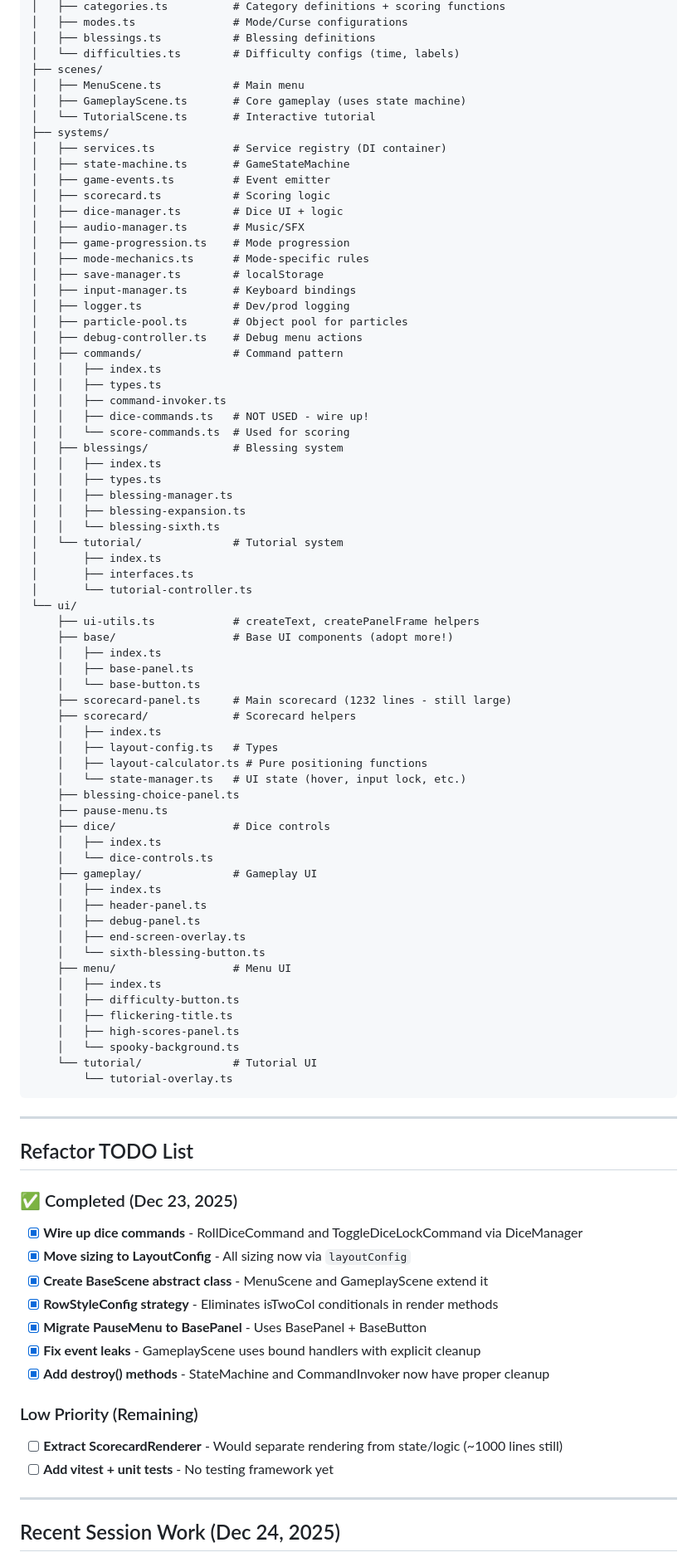
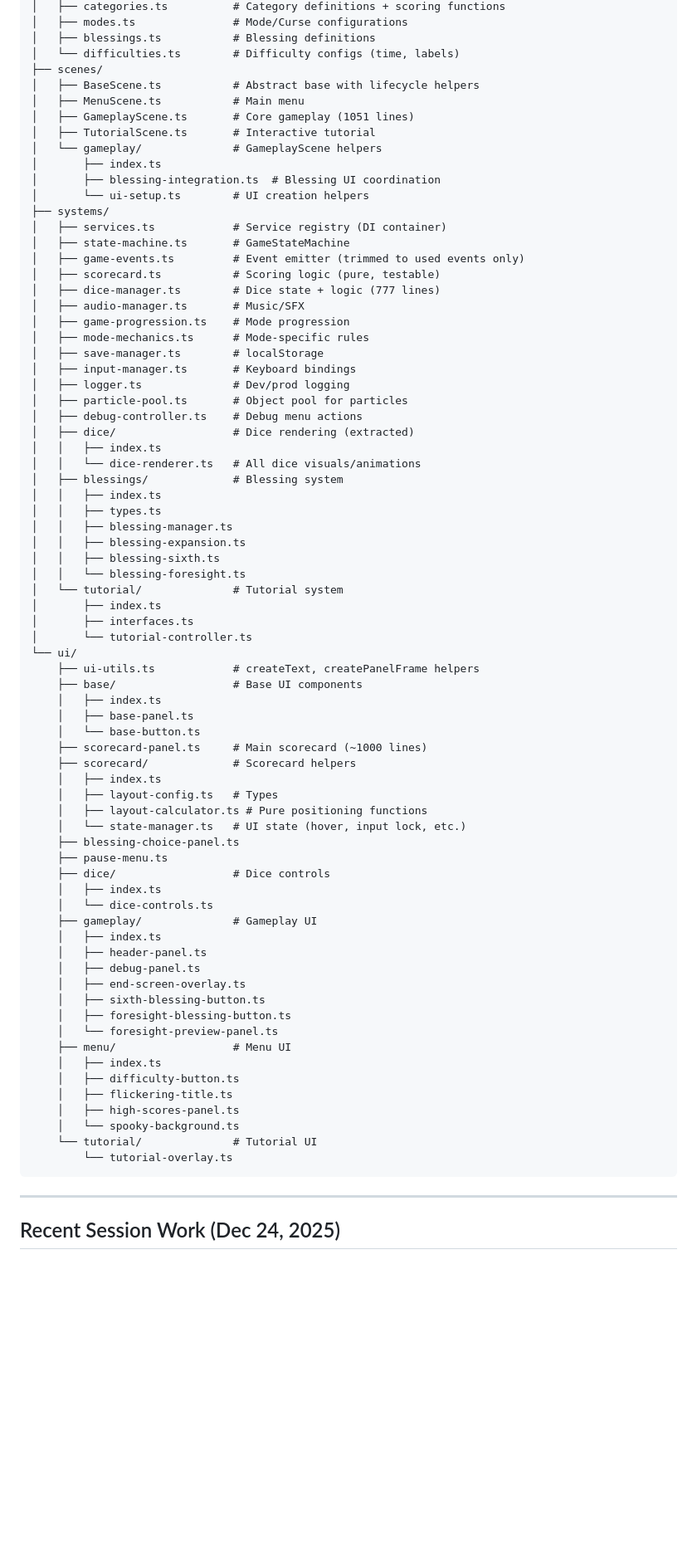
Before and after one commit to jruss23/cursed-dice, a Markdown page: PROGRESS.md, the part around one of its changes. Shown at 83% size. GitHub-like rendering; blank space fills up the shorter version.

```diff
--- a/PROGRESS.md
+++ b/PROGRESS.md
@@ -135,15 +79,20 @@ src/
 │   ├── blessings.ts           # Blessing definitions
 │   └── difficulties.ts        # Difficulty configs (time, labels)
 ├── scenes/
+│   ├── BaseScene.ts           # Abstract base with lifecycle helpers
 │   ├── MenuScene.ts           # Main menu
-│   ├── GameplayScene.ts       # Core gameplay (uses state machine)
-│   └── TutorialScene.ts       # Interactive tutorial
+│   ├── GameplayScene.ts       # Core gameplay (1051 lines)
+│   ├── TutorialScene.ts       # Interactive tutorial
+│   └── gameplay/              # GameplayScene helpers
+│       ├── index.ts
+│       ├── blessing-integration.ts  # Blessing UI coordination
+│       └── ui-setup.ts        # UI creation helpers
 ├── systems/
 │   ├── services.ts            # Service registry (DI container)
 │   ├── state-machine.ts       # GameStateMachine
-│   ├── game-events.ts         # Event emitter
-│   ├── scorecard.ts           # Scoring logic
-│   ├── dice-manager.ts        # Dice UI + logic
+│   ├── game-events.ts         # Event emitter (trimmed to used events only)
+│   ├── scorecard.ts           # Scoring logic (pure, testable)
+│   ├── dice-manager.ts        # Dice state + logic (777 lines)
 │   ├── audio-manager.ts       # Music/SFX
 │   ├── game-progression.ts    # Mode progression
 │   ├── mode-mechanics.ts      # Mode-specific rules
@@ -152,29 +101,27 @@ src/
 │   ├── logger.ts              # Dev/prod logging
 │   ├── particle-pool.ts       # Object pool for particles
 │   ├── debug-controller.ts    # Debug menu actions
-│   ├── commands/              # Command pattern
+│   ├── dice/                  # Dice rendering (extracted)
 │   │   ├── index.ts
-│   │   ├── types.ts
-│   │   ├── command-invoker.ts
-│   │   ├── dice-commands.ts   # NOT USED - wire up!
-│   │   └── score-commands.ts  # Used for scoring
+│   │   └── dice-renderer.ts   # All dice visuals/animations
 │   ├── blessings/             # Blessing system
 │   │   ├── index.ts
 │   │   ├── types.ts
 │   │   ├── blessing-manager.ts
 │   │   ├── blessing-expansion.ts
-│   │   └── blessing-sixth.ts
+│   │   ├── blessing-sixth.ts
+│   │   └── blessing-foresight.ts
 │   └── tutorial/              # Tutorial system
 │       ├── index.ts
 │       ├── interfaces.ts
 │       └── tutorial-controller.ts
 └── ui/
     ├── ui-utils.ts            # createText, createPanelFrame helpers
-    ├── base/                  # Base UI components (adopt more!)
+    ├── base/                  # Base UI components
     │   ├── index.ts
     │   ├── base-panel.ts
     │   └── base-button.ts
-    ├── scorecard-panel.ts     # Main scorecard (1232 lines - still large)
+    ├── scorecard-panel.ts     # Main scorecard (~1000 lines)
     ├── scorecard/             # Scorecard helpers
     │   ├── index.ts
     │   ├── layout-config.ts   # Types
@@ -190,7 +137,9 @@ src/
     │   ├── header-panel.ts
     │   ├── debug-panel.ts
     │   ├── end-screen-overlay.ts
-    │   └── sixth-blessing-button.ts
+    │   ├── sixth-blessing-button.ts
+    │   ├── foresight-blessing-button.ts
+    │   └── foresight-preview-panel.ts
     ├── menu/                  # Menu UI
     │   ├── index.ts
     │   ├── difficulty-button.ts
@@ -203,22 +152,5 @@ src/
 
 ---
 
-## Refactor TODO List
-
-### ✅ Completed (Dec 23, 2025)
-- [x] **Wire up dice commands** - RollDiceCommand and ToggleDiceLockCommand via DiceManager
-- [x] **Move sizing to LayoutConfig** - All sizing now via `layoutConfig`
-- [x] **Create BaseScene abstract class** - MenuScene and GameplayScene extend it
-- [x] **RowStyleConfig strategy** - Eliminates isTwoCol conditionals in render methods
-- [x] **Migrate PauseMenu to BasePanel** - Uses BasePanel + BaseButton
-- [x] **Fix event leaks** - GameplayScene uses bound handlers with explicit cleanup
-- [x] **Add destroy() methods** - StateMachine and CommandInvoker now have proper cleanup
-
-### Low Priority (Remaining)
-- [ ] **Extract ScorecardRenderer** - Would separate rendering from state/logic (~1000 lines still)
-- [ ] **Add vitest + unit tests** - No testing framework yet
-
----
-
 ## Recent Session Work (Dec 24, 2025)
 
```
Also changed, not shown: other parts of PROGRESS.md (+54 -155 lines).
